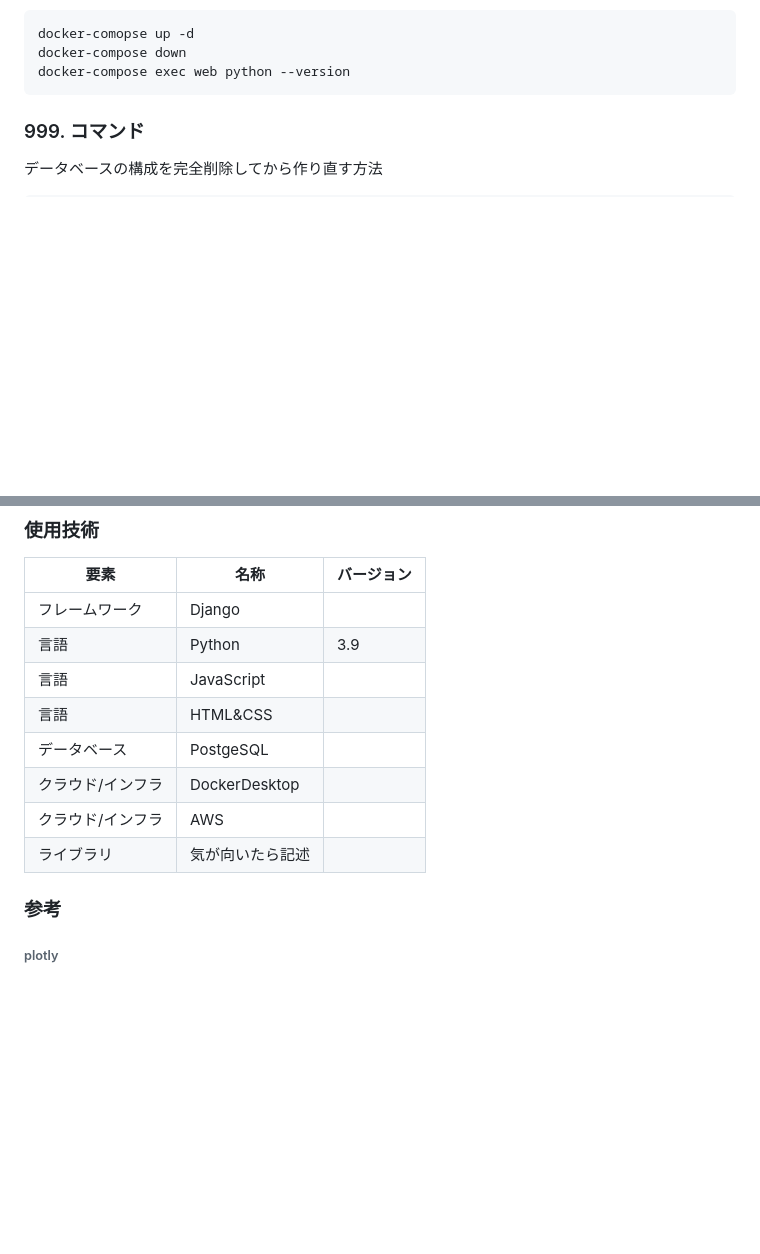
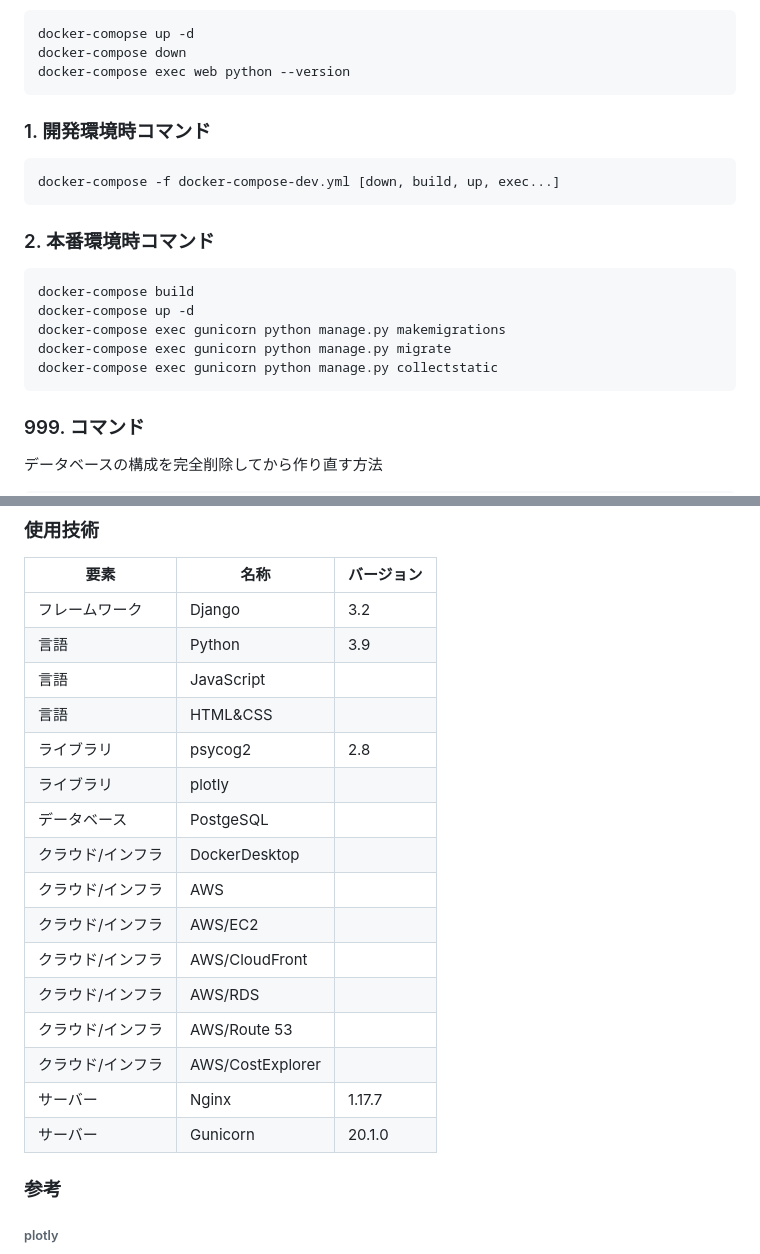
Before and after one commit to carbohydratepro/work, a Markdown page: README.md, 2 parts joined by grey strips. Drawn GitHub-style; blank space fills up the shorter version.

````diff
--- a/README.md
+++ b/README.md
@@ -20,6 +20,20 @@ localhost:8000/calendar
 docker-comopse up -d
 docker-compose down
 docker-compose exec web python --version
+```
+
+### 1. 開発環境時コマンド
+```text
+docker-compose -f docker-compose-dev.yml [down, build, up, exec...]
+```
+
+### 2. 本番環境時コマンド
+```text
+docker-compose build
+docker-compose up -d
+docker-compose exec gunicorn python manage.py makemigrations
+docker-compose exec gunicorn python manage.py migrate
+docker-compose exec gunicorn python manage.py collectstatic
 ```
 
 ### 999. コマンド
@@ -98,14 +112,22 @@ docker-compose exec gunicorn python manage.py collectstatic
 ### 使用技術
    | 要素 | 名称 | バージョン |
    |---|---|---|
-   | フレームワーク | Django |  |
+   | フレームワーク | Django | 3.2 |
    | 言語 | Python | 3.9 |
    | 言語 | JavaScript |  |
    | 言語 | HTML&CSS |  |
+   | ライブラリ | psycog2 | 2.8 |
+   | ライブラリ | plotly |  |
    | データベース | PostgeSQL |  |
    | クラウド/インフラ | DockerDesktop |  |
    | クラウド/インフラ | AWS |  |
-   | ライブラリ | 気が向いたら記述 |  |
+   | クラウド/インフラ | AWS/EC2 |  |
+   | クラウド/インフラ | AWS/CloudFront |  |
+   | クラウド/インフラ | AWS/RDS |  |
+   | クラウド/インフラ | AWS/Route 53 |  |
+   | クラウド/インフラ | AWS/CostExplorer |  |
+   | サーバー | Nginx | 1.17.7 |
+   | サーバー | Gunicorn | 20.1.0 |
 
 ### 参考
 ###### plotly
````
